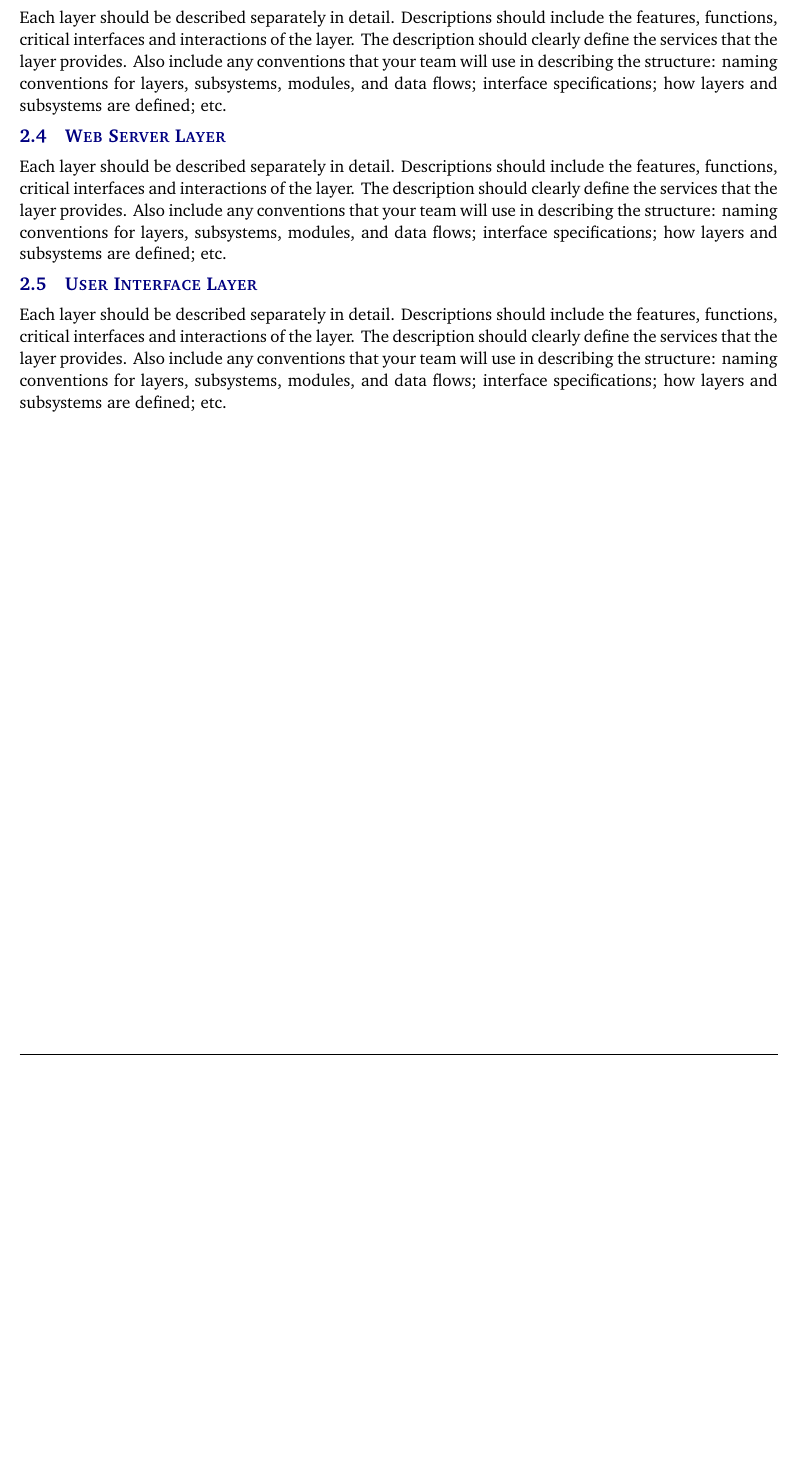
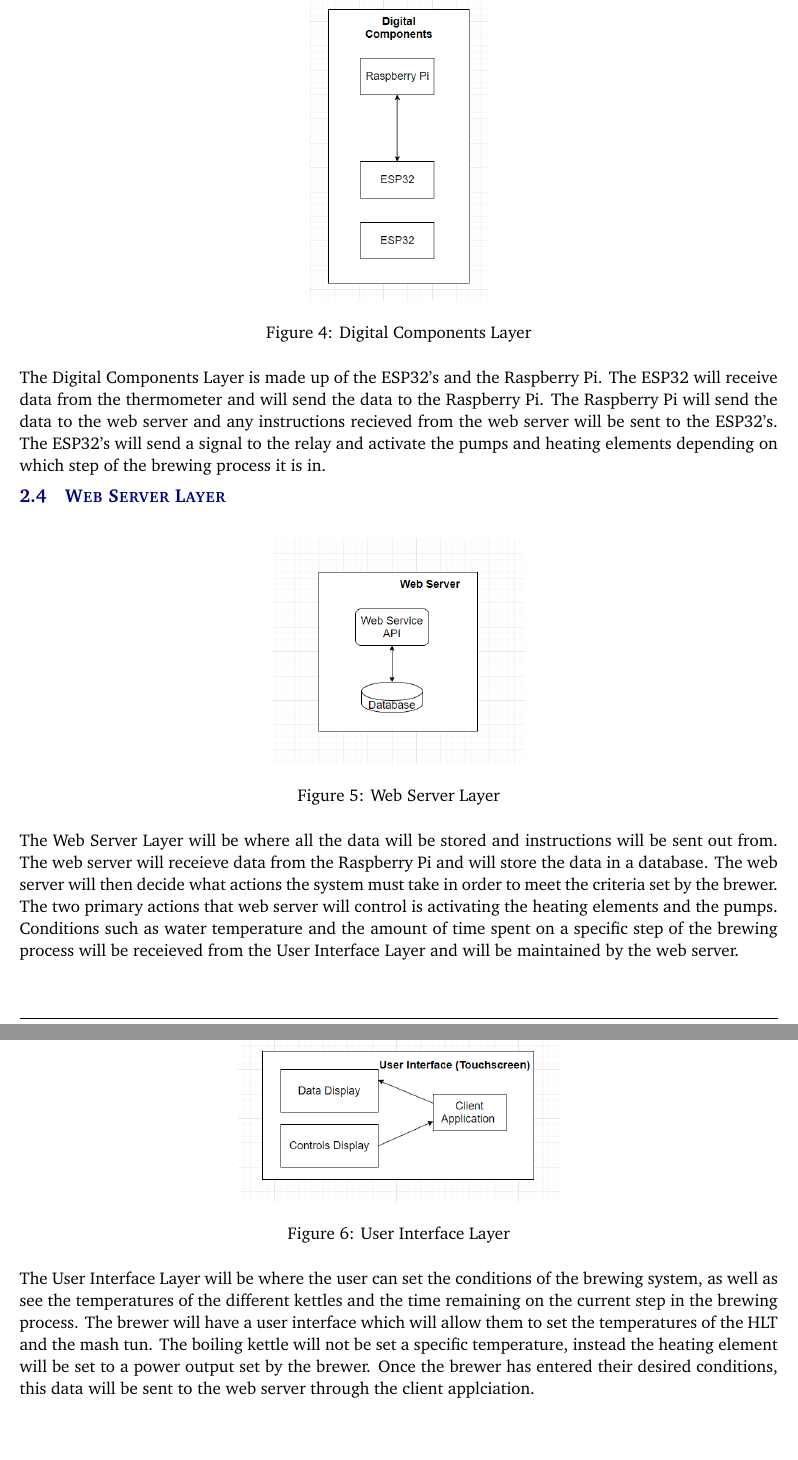
Before and after one commit to LewkyB/Architectural-Design-Specifications, a LaTeX document (architectural_design_specification.tex, which reads tex/system_overview.tex): part of page 7 of 19 before the commit and two parts of pages 8 and 9 of 21 after it, the two joined at a grey line, cut at the place of the change, the shorter picture padded with empty space. Compiled offline with pdfLaTeX.

Commit message:
System Overview completed

```diff
--- a/tex/system_overview.tex
+++ b/tex/system_overview.tex
@@ -14,7 +29,30 @@ Each layer should be described separately in detail. Descriptions should include
 
 \subsection{Digital Components Layer}
-Each layer should be described separately in detail. Descriptions should include the features, functions, critical interfaces and interactions of the layer. The description should clearly define the services that the layer provides. Also include any conventions that your team will use in describing the structure: naming conventions for layers, subsystems, modules, and data flows; interface specifications; how layers and subsystems are defined; etc.
+\begin{figure}[H]
+	\centering
+	\graphicspath{.\images}
+	\includegraphics[scale=0.5]{images/digital_layer.PNG}
+	\caption{Digital Components Layer}
+\end{figure}
+The Digital Components Layer is made up of the ESP32's and the Raspberry Pi. The ESP32 will receive data from the thermometer and will send the data to the Raspberry Pi. The Raspberry Pi will send the data to the web server and any instructions recieved from the web server will be sent to the ESP32's. The ESP32's will send a signal to the relay and activate the pumps and heating elements depending on which step of the brewing process it is in.
+
 \subsection{Web Server Layer}
-Each layer should be described separately in detail. Descriptions should include the features, functions, critical interfaces and interactions of the layer. The description should clearly define the services that the layer provides. Also include any conventions that your team will use in describing the structure: naming conventions for layers, subsystems, modules, and data flows; interface specifications; how layers and subsystems are defined; etc.
+
+\begin{figure}[H]
+	\centering
+	\graphicspath{.\images}
+	\includegraphics[scale=0.5]{images/web_layer.PNG}
+	\caption{Web Server Layer}
+\end{figure}
+The Web Server Layer will be where all the data will be stored and instructions will be sent out from.  The web server will receieve data from the Raspberry Pi and will store the data in a database. The web server will then decide what actions the system must take in order to meet the criteria set by the brewer. The two primary actions that web server will control is activating the heating elements and the pumps. Conditions such as water temperature and the amount of time spent on a specific step of the brewing process will be receieved from the User Interface Layer and
+will be maintained by the web server.
+
 \subsection{User Interface Layer}
-Each layer should be described separately in detail. Descriptions should include the features, functions, critical interfaces and interactions of the layer. The description should clearly define the services that the layer provides. Also include any conventions that your team will use in describing the structure: naming conventions for layers, subsystems, modules, and data flows; interface specifications; how layers and subsystems are defined; etc.
+
+\begin{figure}[H]
+	\centering
+	\graphicspath{.\images}
+	\includegraphics[scale=0.5]{images/ui_layer.PNG}
+	\caption{User Interface Layer}
+\end{figure}
+The User Interface Layer will be where the user can set the conditions of the brewing system, as well as see the temperatures of the different kettles and the time remaining on the current step in the brewing process. The brewer will have a user interface which will allow them to set the temperatures of the HLT and the mash tun. The boiling kettle will not be set a specific temperature, instead the heating element will be set to a power output set by the brewer. Once the brewer has entered their desired conditions, this data will be sent to the web server through the client applciation.
```
Also changed, not shown: architectural_design_specification.pdf, images/analog_layer.PNG (added), images/brew_layer.PNG (added), images/digital_layer.PNG (added), images/ui_layer.PNG (added), images/web_layer.PNG (added), tex/system_overview.tex (21 more changed lines).
